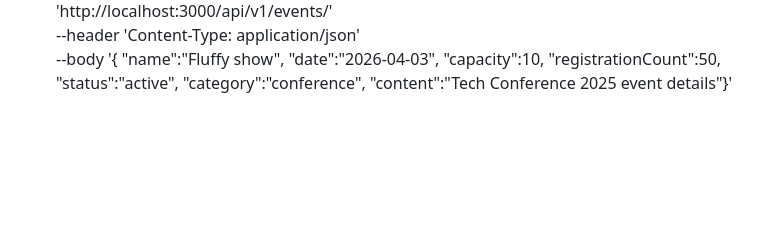
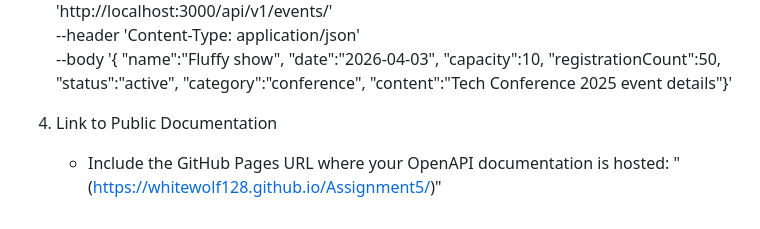
Before and after one commit to Whitewolf128/Assignment5, a Markdown page: README.md, the part around the change. Rendered like a GitHub page; blank space fills up the shorter version.

Commit message:
Added a link to my public documentation

```diff
--- a/README.md
+++ b/README.md
@@ -85,3 +85,8 @@
     "status":"active",
     "category":"conference",
     "content":"Tech Conference 2025 event details"}'
+
+4. Link to Public Documentation
+
+    * Include the GitHub Pages URL where your OpenAPI documentation is hosted:
+    "(https://whitewolf128.github.io/Assignment5/)"
```
